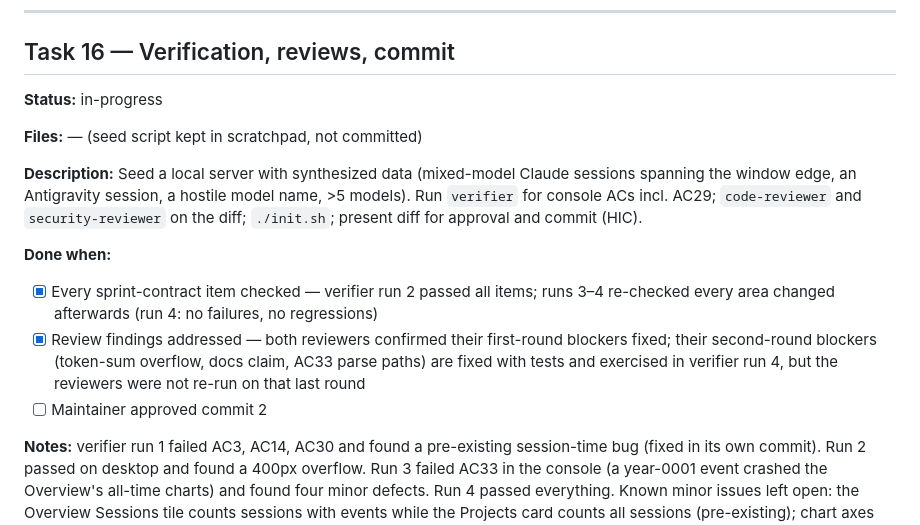
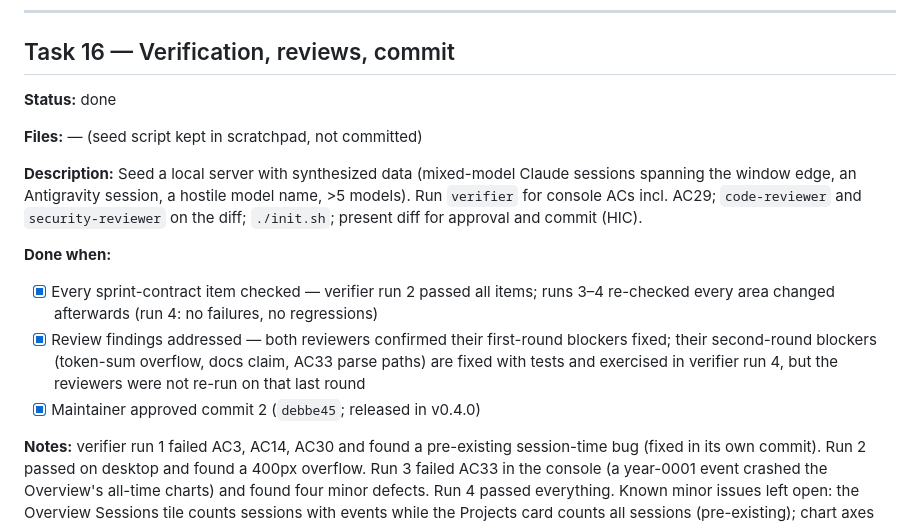
Before and after one commit to jcarlos78/GAIDE-Trace, a Markdown page: specs/model-usage/tasks.md, the part around the change. Rendered like a GitHub page.

Commit message:
Record the maintainer's approval of the model-usage commit
Task 16's last done-when item happened after tasks.md was committed with
it; the record now matches: approved and released in v0.4.0.

Co-Authored-By: Claude Opus 5 (1M context) <noreply@anthropic.com>

```diff
--- a/specs/model-usage/tasks.md
+++ b/specs/model-usage/tasks.md
@@ -412,7 +412,7 @@ caveats, price management); D7 paragraph on derived-index versioning.
 
 ## Task 16 — Verification, reviews, commit
 
-**Status:** in-progress
+**Status:** done
 
 **Files:** — (seed script kept in scratchpad, not committed)
 
@@ -429,7 +429,7 @@ commit (HIC).
   blockers fixed; their second-round blockers (token-sum overflow, docs claim,
   AC33 parse paths) are fixed with tests and exercised in verifier run 4, but
   the reviewers were not re-run on that last round
-- [ ] Maintainer approved commit 2
+- [x] Maintainer approved commit 2 (`debbe45`; released in v0.4.0)
 
 **Notes:** verifier run 1 failed AC3, AC14, AC30 and found a pre-existing
 session-time bug (fixed in its own commit). Run 2 passed on desktop and found a
```
